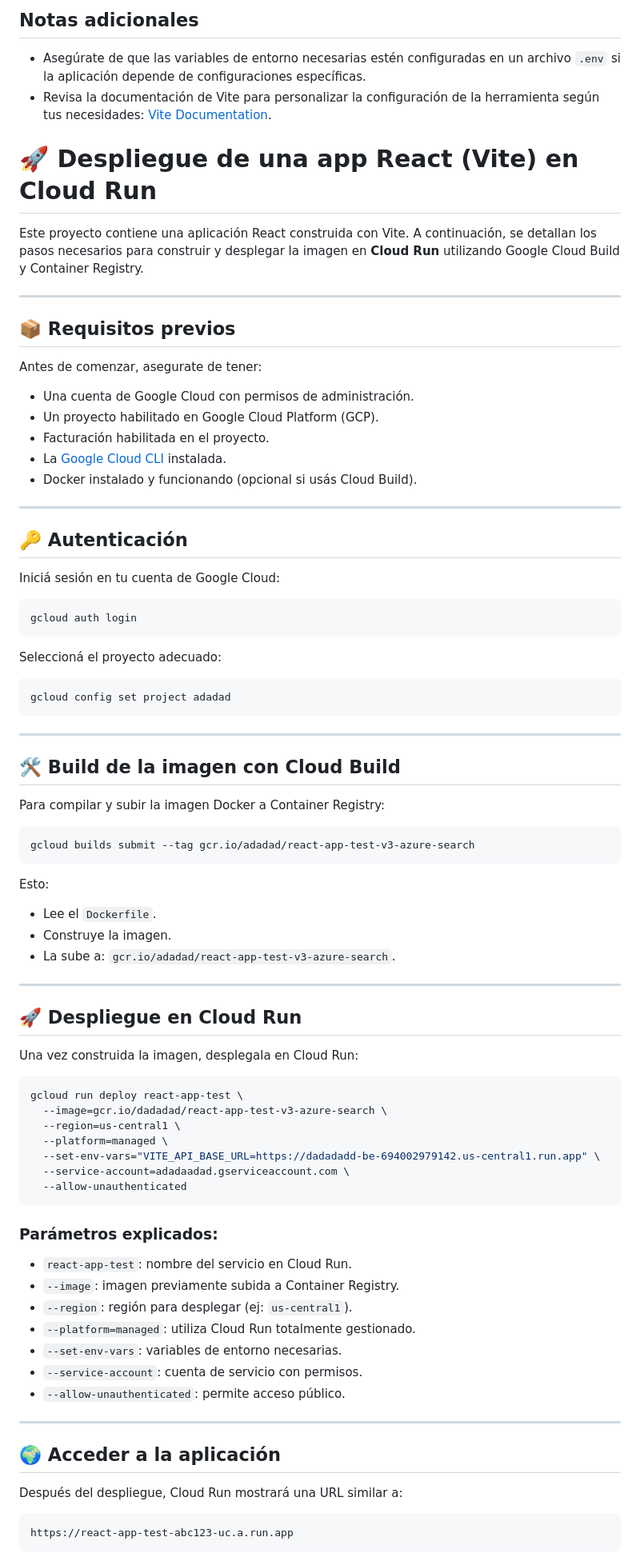
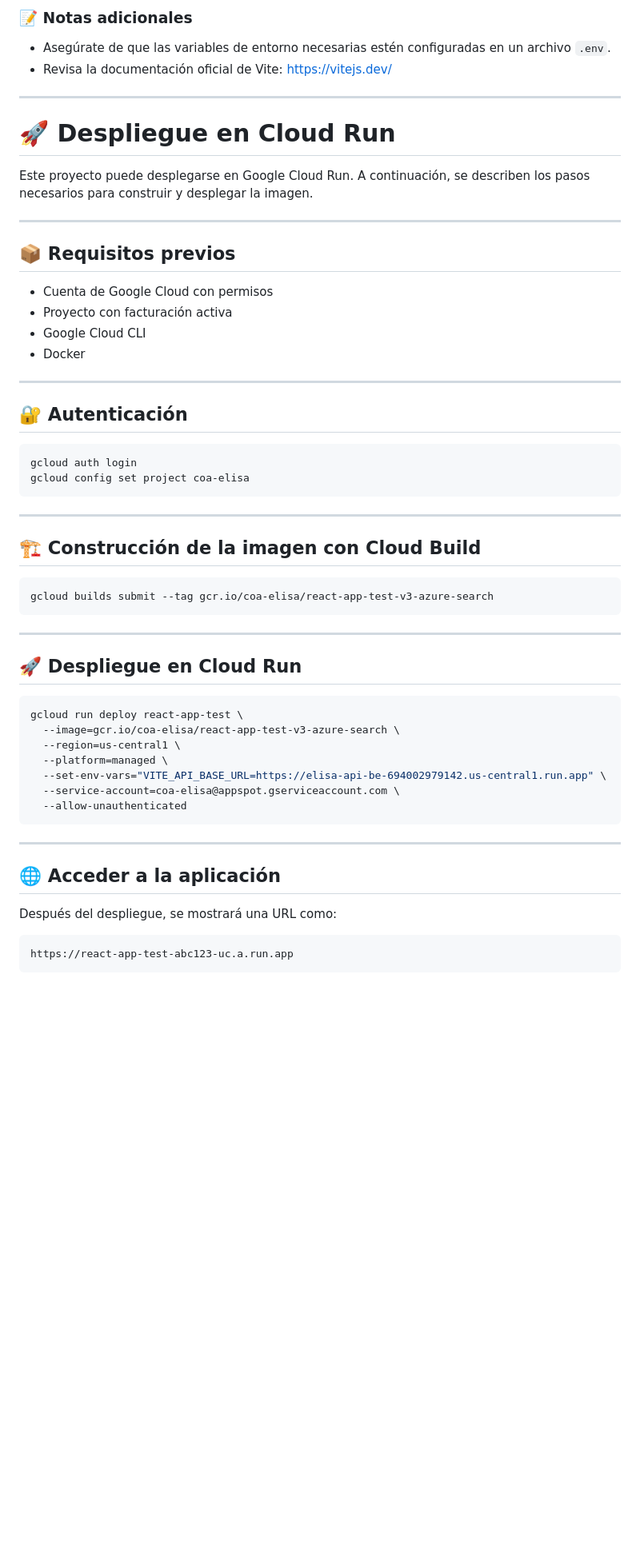
Before and after one commit to eliudjosue/AppDelClima, a Markdown page: README.md, the part around one of its changes. Shown at 80% size. GitHub-like rendering; blank space fills up the shorter version.

````diff
--- a/README.md
+++ b/README.md
@@ -95,89 +75,60 @@ Asegúrate de tener instalado lo siguiente en tu máquina:
 
-## Notas adicionales
+### 📝 Notas adicionales
 
-- Asegúrate de que las variables de entorno necesarias estén configuradas en un archivo `.env` si la aplicación depende de configuraciones específicas.
-- Revisa la documentación de Vite para personalizar la configuración de la herramienta según tus necesidades: [Vite Documentation](https://vitejs.dev/).
+- Asegúrate de que las variables de entorno necesarias estén configuradas en un archivo `.env`.
+- Revisa la documentación oficial de Vite: [https://vitejs.dev/](https://vitejs.dev/)
 
+---
 
-# 🚀 Despliegue de una app React (Vite) en Cloud Run
+# 🚀 Despliegue en Cloud Run
 
-Este proyecto contiene una aplicación React construida con Vite. A continuación, se detallan los pasos necesarios para construir y desplegar la imagen en **Cloud Run** utilizando Google Cloud Build y Container Registry.
+Este proyecto puede desplegarse en Google Cloud Run. A continuación, se describen los pasos necesarios para construir y desplegar la imagen.
 
 ---
 
 ## 📦 Requisitos previos
 
-Antes de comenzar, asegurate de tener:
-
-- Una cuenta de Google Cloud con permisos de administración.
-- Un proyecto habilitado en Google Cloud Platform (GCP).
-- Facturación habilitada en el proyecto.
-- La [Google Cloud CLI](https://cloud.google.com/sdk/docs/install) instalada.
-- Docker instalado y funcionando (opcional si usás Cloud Build).
+- Cuenta de Google Cloud con permisos
+- Proyecto con facturación activa
+- Google Cloud CLI
+- Docker
 
 ---
 
-## 🔑 Autenticación
-
-Iniciá sesión en tu cuenta de Google Cloud:
+## 🔐 Autenticación
 
 ```bash
 gcloud auth login
-```
-
-Seleccioná el proyecto adecuado:
-
-```bash
-gcloud config set project adadad
+gcloud config set project coa-elisa
 ```
 
 ---
 
-## 🛠️ Build de la imagen con Cloud Build
-
-Para compilar y subir la imagen Docker a Container Registry:
+## 🏗️ Construcción de la imagen con Cloud Build
 
 ```bash
-gcloud builds submit --tag gcr.io/adadad/react-app-test-v3-azure-search
+gcloud builds submit --tag gcr.io/coa-elisa/react-app-test-v3-azure-search
 ```
-
-Esto:
-
-- Lee el `Dockerfile`.
-- Construye la imagen.
-- La sube a: `gcr.io/adadad/react-app-test-v3-azure-search`.
 
 ---
 
 ## 🚀 Despliegue en Cloud Run
 
-Una vez construida la imagen, desplegala en Cloud Run:
-
 ```bash
 gcloud run deploy react-app-test \
-  --image=gcr.io/dadadad/react-app-test-v3-azure-search \
+  --image=gcr.io/coa-elisa/react-app-test-v3-azure-search \
   --region=us-central1 \
   --platform=managed \
-  --set-env-vars="VITE_API_BASE_URL=https://dadadadd-be-694002979142.us-central1.run.app" \
-  --service-account=adadaadad.gserviceaccount.com \
+  --set-env-vars="VITE_API_BASE_URL=https://elisa-api-be-694002979142.us-central1.run.app" \
+  --service-account=coa-elisa@appspot.gserviceaccount.com \
   --allow-unauthenticated
 ```
 
-### Parámetros explicados:
-
-- `react-app-test`: nombre del servicio en Cloud Run.
-- `--image`: imagen previamente subida a Container Registry.
-- `--region`: región para desplegar (ej: `us-central1`).
-- `--platform=managed`: utiliza Cloud Run totalmente gestionado.
-- `--set-env-vars`: variables de entorno necesarias.
-- `--service-account`: cuenta de servicio con permisos.
-- `--allow-unauthenticated`: permite acceso público.
-
 ---
 
-## 🌍 Acceder a la aplicación
+## 🌐 Acceder a la aplicación
 
-Después del despliegue, Cloud Run mostrará una URL similar a:
+Después del despliegue, se mostrará una URL como:
 
 ```
 https://react-app-test-abc123-uc.a.run.app
````
Also changed, not shown: other parts of README.md (+24 -180 lines).
